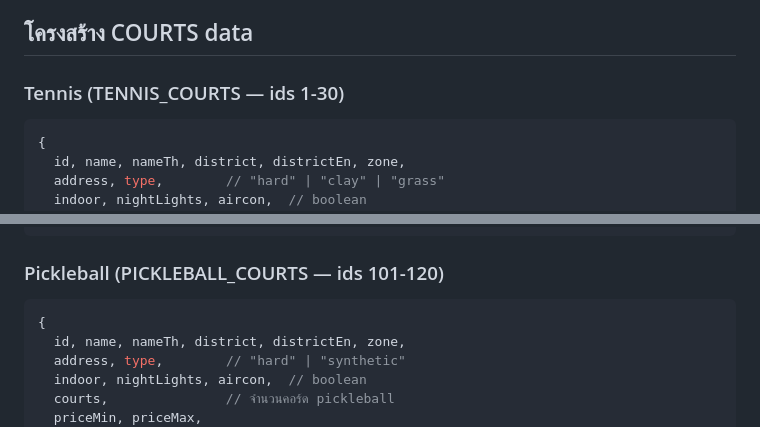
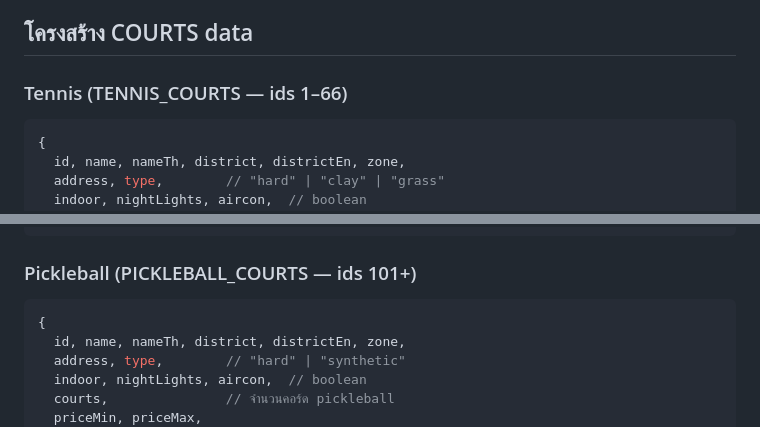
Before and after one commit to poohriss/TennisFinderBkk, a Markdown page: CLAUDE.md, 2 parts joined by grey strips. Rendered like a GitHub page.

````diff
--- a/CLAUDE.md
+++ b/CLAUDE.md
@@ -113,7 +112,7 @@ Claude จะ:
 
 ## โครงสร้าง COURTS data
 
-### Tennis (TENNIS_COURTS — ids 1-30)
+### Tennis (TENNIS_COURTS — ids 1–66)
 ```js
 {
   id, name, nameTh, district, districtEn, zone,
@@ -142,7 +141,7 @@ Claude จะ:
 }
 ```
 
-### Pickleball (PICKLEBALL_COURTS — ids 101-120)
+### Pickleball (PICKLEBALL_COURTS — ids 101+)
 ```js
 {
   id, name, nameTh, district, districtEn, zone,
````
Also changed, not shown: other parts of CLAUDE.md (+28 -10 lines).
